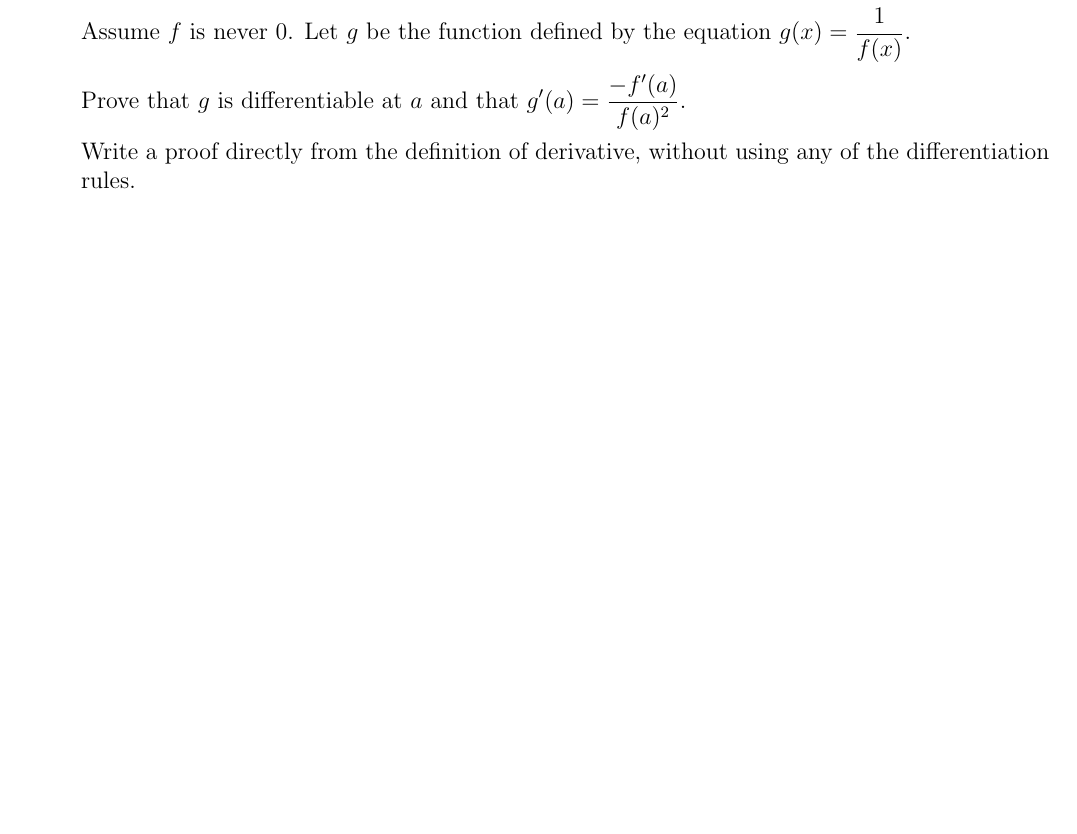
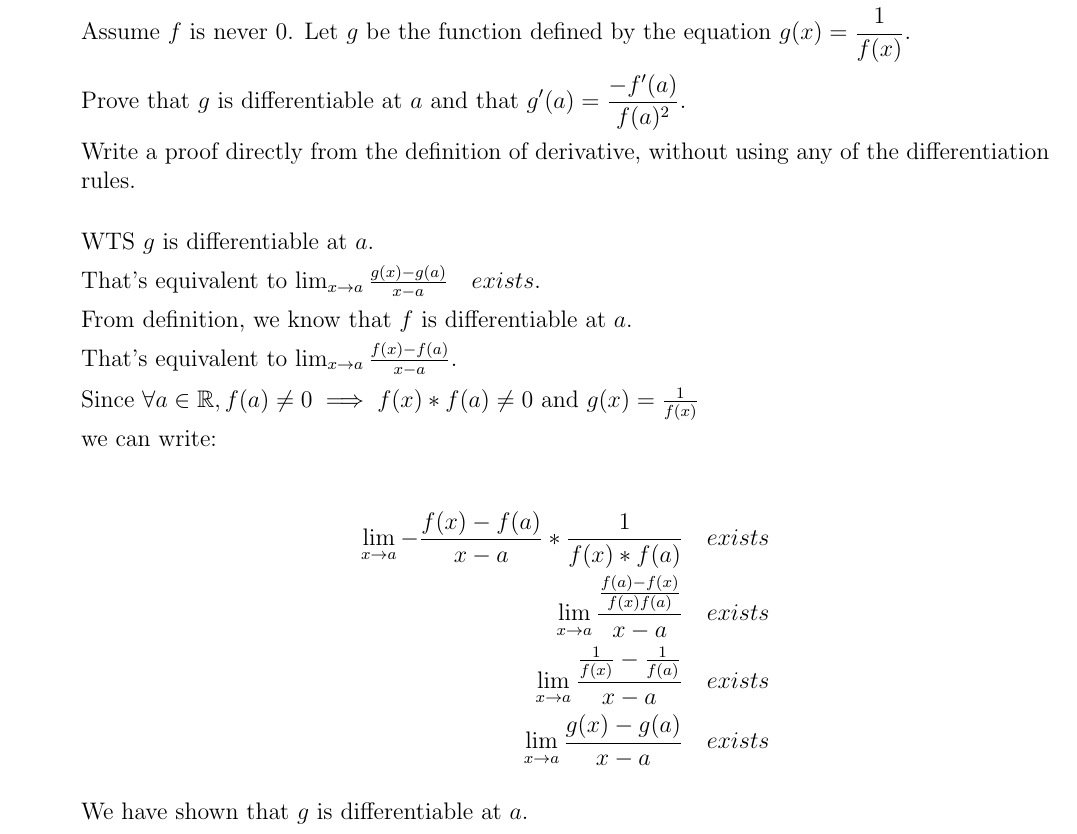
Before and after one commit to RealFakeAccount/MAT137, a LaTeX problem sheet (MAT137-Assignment-3/137_2021_A3.tex): part of page 2 of 3 before the commit and part of page 2 of 4 after it, cut so that both start at the same text, the shorter picture padded with empty space. Compiled offline with pdfLaTeX.

Commit message:
add draft for Q2

```diff
--- a/MAT137-Assignment-3/137_2021_A3.tex
+++ b/MAT137-Assignment-3/137_2021_A3.tex
@@ -111,6 +111,29 @@ Write a proof directly from the definition of derivative, without using any of t
 
 \vv
 
+WTS $g$ is differentiable at $a$.
+
+That's equivalent to $\lim_{x \to a} \frac{g(x) - g(a)}{x - a} \quad exists$.
+
+From definition, we know that $f$ is differentiable at $a$.
+
+That's equivalent to $\lim_{x \to a} \frac{f(x) - f(a)}{x - a}$.
+
+Since $\forall a \in \R, f(a) \neq 0 \implies f(x) * f(a) \neq 0$ and $g(x) = \frac{1}{f(x)}$
+
+we can write:
+
+\begin{align*}
+	\lim_{x \to a} -\frac{f(x) - f(a)}{x - a} * \frac{1}{f(x) * f(a)} &\quad exists \\
+	\lim_{x \to a} \frac{\frac{f(a) - f(x)}{f(x)f(a)}}{x - a} &\quad exists \\
+	\lim_{x \to a} \frac{\frac{1}{f(x)} - \frac{1}{f(a)}}{x - a} &\quad exists \\
+	\lim_{x \to a} \frac{g(x) - g(a)}{x - a} &\quad exists
+\end{align*}
+
+We have shown that $g$ is differentiable at $a$.
+
+\newpage
+
 \item \label{qu:power}  The power rule says that, for every $c \in \R$:
 	$$
 		\frac{d}{dx} \left[ x^c \right]  \; = \; c x^{c-1}
```
Also changed, not shown: MAT137-Assignment-3/137_2021_A3.pdf (deleted).
